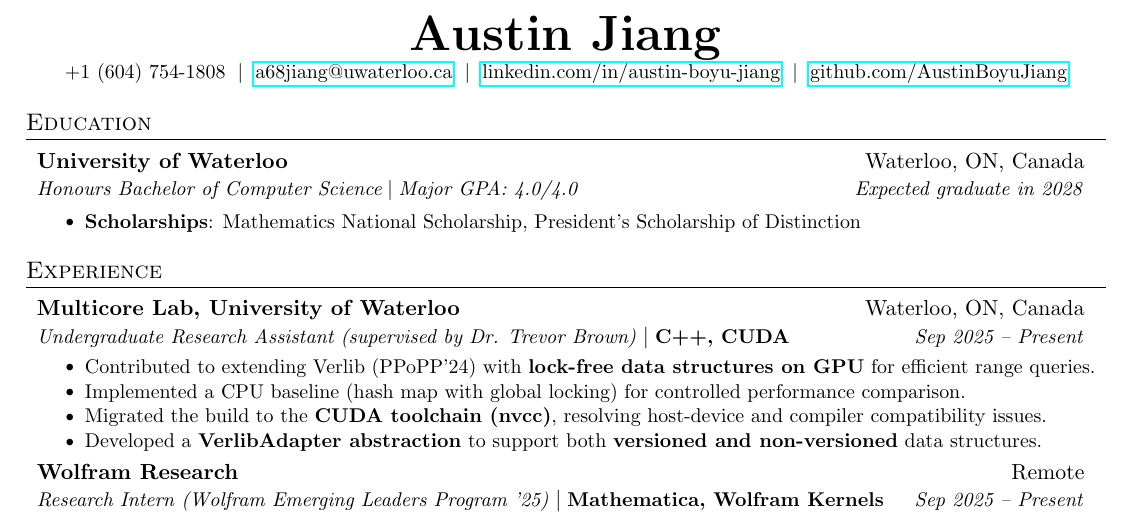
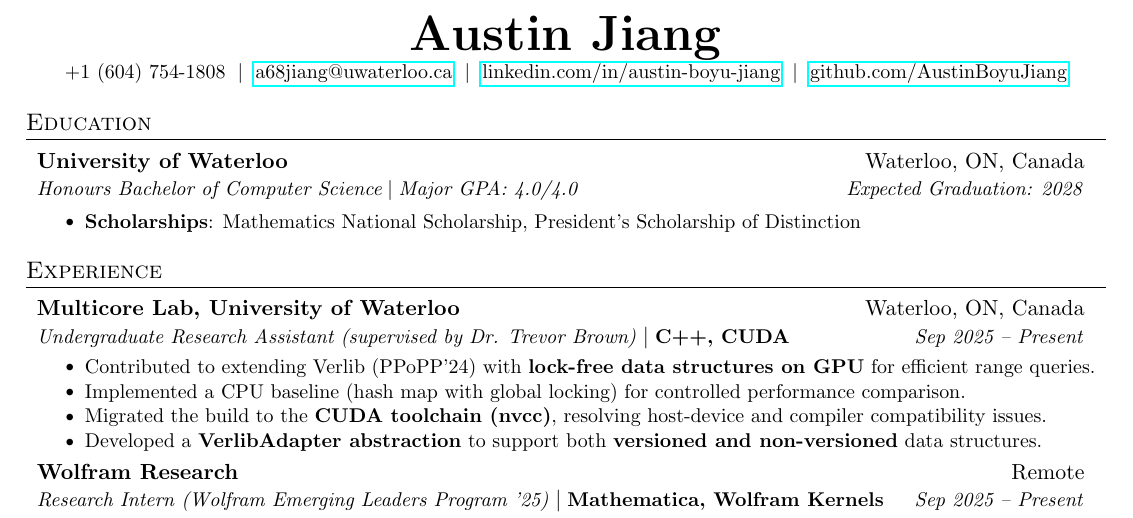
Before and after one commit to AustinBoyuJiang/Austin_Jiang_Resume, a LaTeX CV (Austin_Jiang_Resume.tex): part of the page, cut so that both start at the same text. Compiled offline with pdfLaTeX.

Commit message:
Jan 15, 2026, 2:40 AM

```diff
--- a/Austin_Jiang_Resume.tex
+++ b/Austin_Jiang_Resume.tex
@@ -103,7 +103,7 @@
   \resumeSubHeadingListStart
     \resumeSubheading
       {University of Waterloo}{Waterloo, ON, Canada}
-      {Honours Bachelor of Computer Science\;$|$\;Major GPA: 4.0/4.0}{}{Expected graduate in 2028}
+      {Honours Bachelor of Computer Science\;$|$\;Major GPA: 4.0/4.0}{}{Expected Graduation: 2028}
 
       \resumeItemListStart
       \resumeItem{Scholarships}{Mathematics National Scholarship, President’s Scholarship of Distinction}
```
Also changed, not shown: Austin_Jiang_Resume.pdf.
